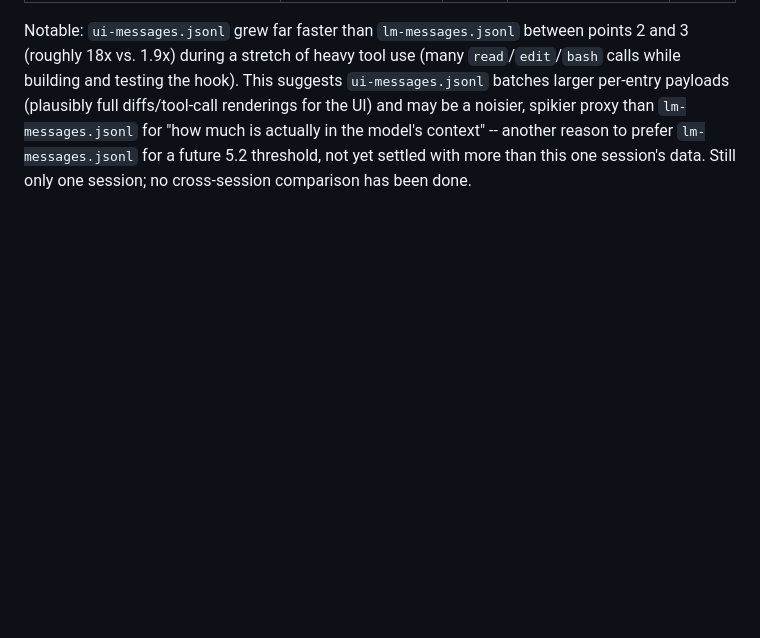
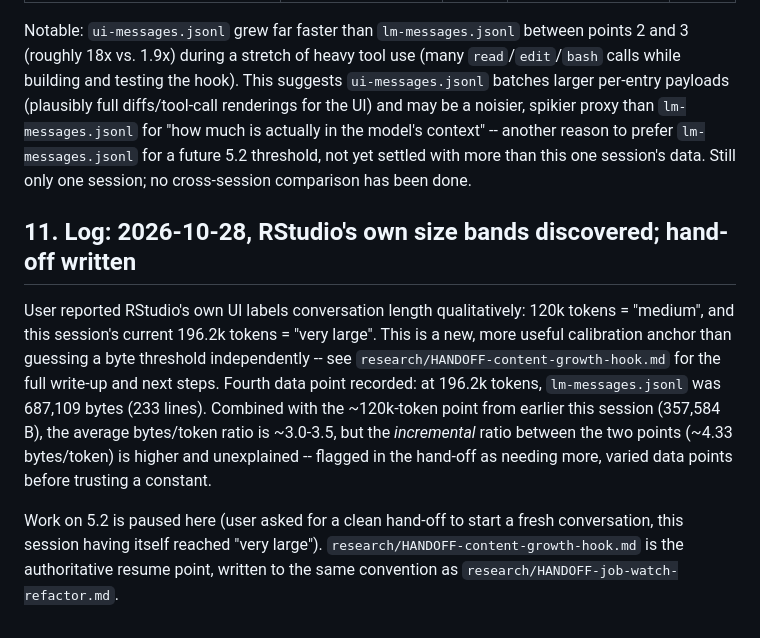
Before and after one commit to tsievert/llm-skills, a Markdown page: research/staged-assistant-workflow-ledger.md, the part around the change. Drawn GitHub-style; blank space fills up the shorter version.

```diff
--- a/research/staged-assistant-workflow-ledger.md
+++ b/research/staged-assistant-workflow-ledger.md
@@ -491,3 +491,20 @@ full diffs/tool-call renderings for the UI) and may be a noisier, spikier proxy
 `lm-messages.jsonl` for "how much is actually in the model's context" -- another reason to prefer
 `lm-messages.jsonl` for a future 5.2 threshold, not yet settled with more than this one session's
 data. Still only one session; no cross-session comparison has been done.
+
+## 11. Log: 2026-10-28, RStudio's own size bands discovered; hand-off written
+
+User reported RStudio's own UI labels conversation length qualitatively: 120k tokens = "medium",
+and this session's current 196.2k tokens = "very large". This is a new, more useful calibration
+anchor than guessing a byte threshold independently -- see
+`research/HANDOFF-content-growth-hook.md` for the full write-up and next steps. Fourth data point
+recorded: at 196.2k tokens, `lm-messages.jsonl` was 687,109 bytes (233 lines). Combined with the
+~120k-token point from earlier this session (357,584 B), the average bytes/token ratio is
+~3.0-3.5, but the *incremental* ratio between the two points (~4.33 bytes/token) is higher and
+unexplained -- flagged in the hand-off as needing more, varied data points before trusting a
+constant.
+
+Work on 5.2 is paused here (user asked for a clean hand-off to start a fresh conversation, this
+session having itself reached "very large"). `research/HANDOFF-content-growth-hook.md` is the
+authoritative resume point, written to the same convention as
+`research/HANDOFF-job-watch-refactor.md`.
```
Also changed, not shown: research/HANDOFF-content-growth-hook.md (added, +117 -0 lines).
